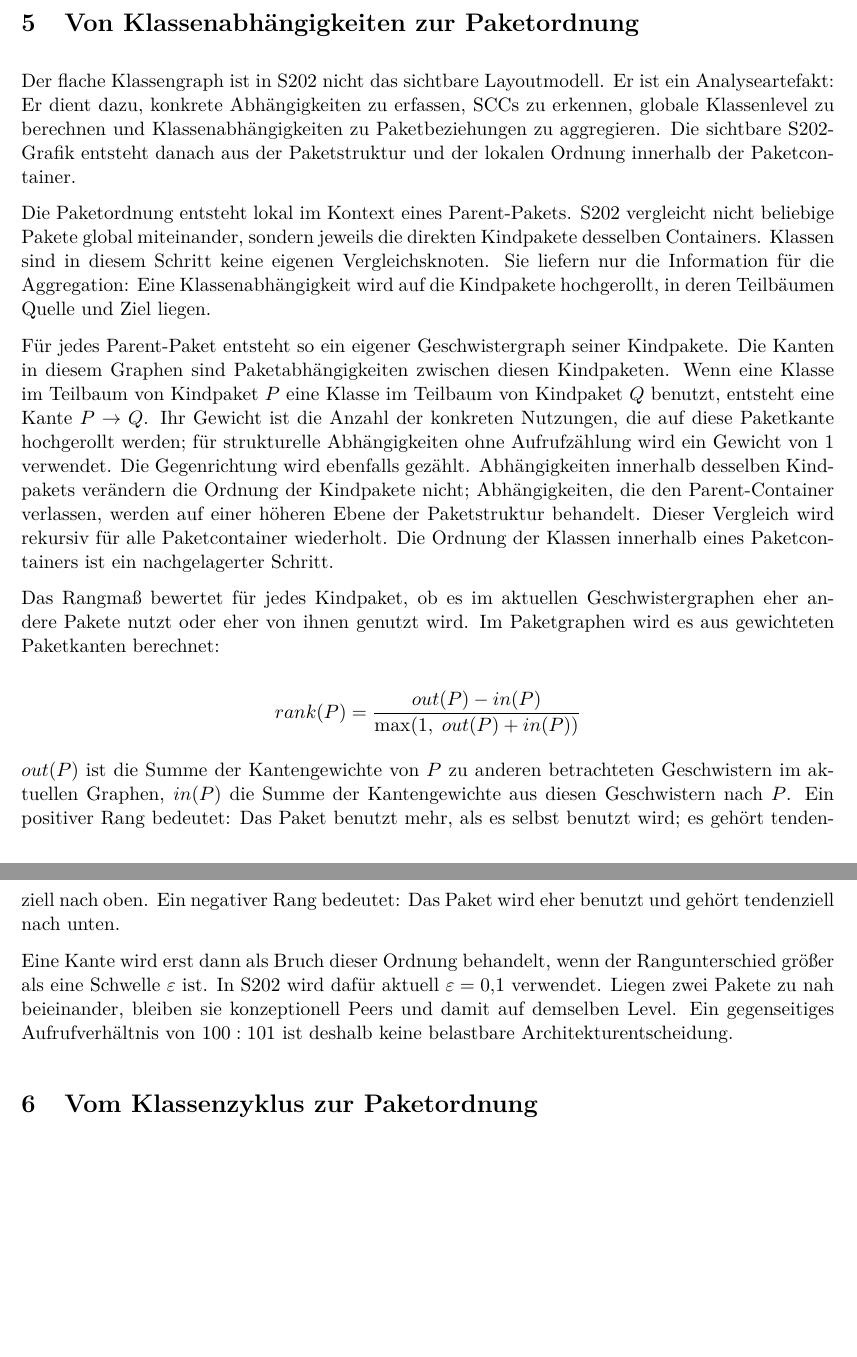
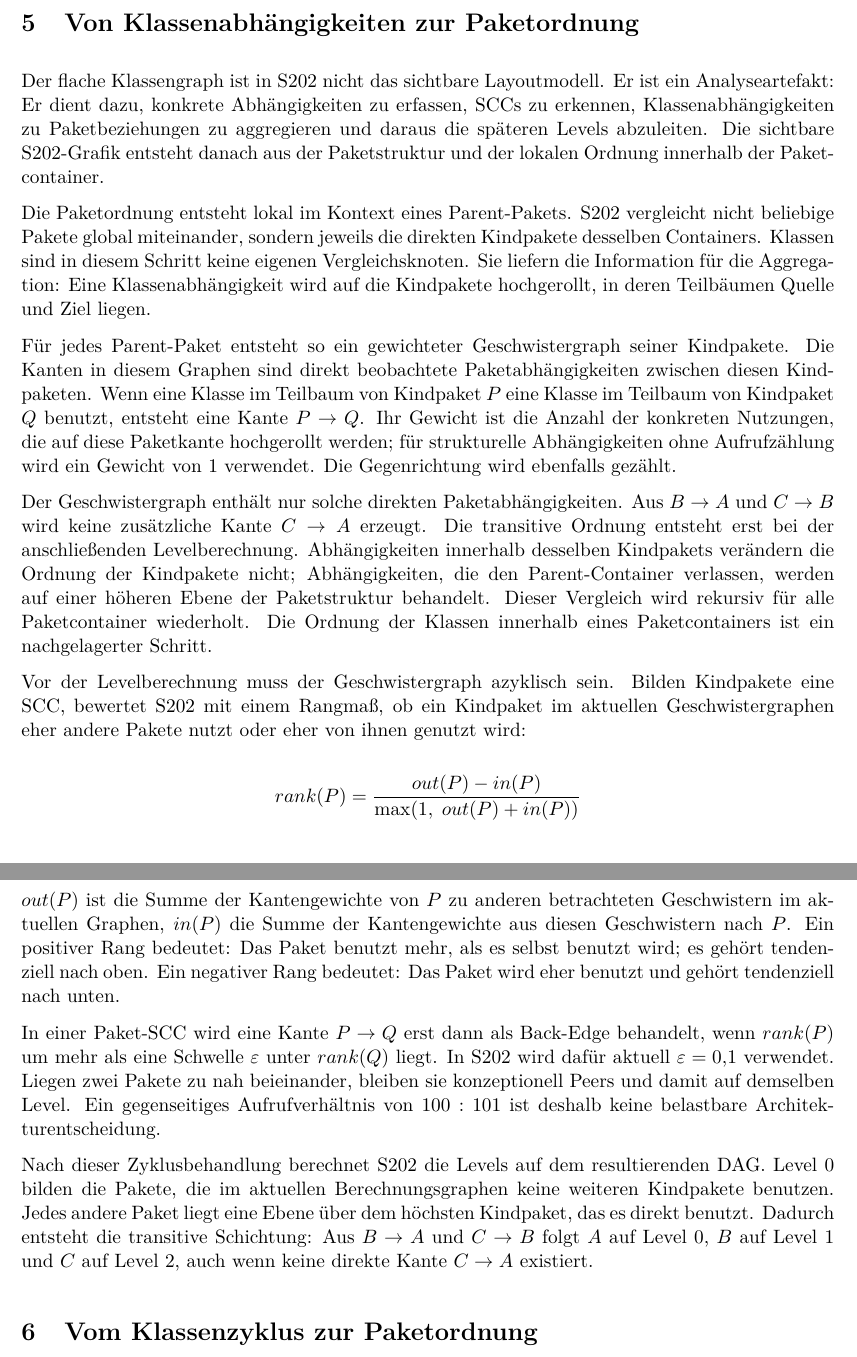
Before and after one commit to Weigend/S202, a LaTeX paper (docs/concept/Software-Architektur-als-Schichtendarstellung.tex): two parts of pages 6 and 7 of 11, joined at a grey line, cut so that both start at the same text, the shorter picture padded with empty space. Compiled offline with pdfLaTeX.

Commit message:
docs: überarbeite Paketordnung

```diff
--- a/docs/concept/Software-Architektur-als-Schichtendarstellung.tex
+++ b/docs/concept/Software-Architektur-als-Schichtendarstellung.tex
@@ -303,33 +303,40 @@ zuletzt wird gepr\"uft, ob die Darstellung ihre eigene Aussage einh\"alt.
 
 Der flache Klassengraph ist in S202 nicht das sichtbare Layoutmodell. Er ist
 ein Analyseartefakt: Er dient dazu, konkrete Abh\"angigkeiten zu erfassen, SCCs
-zu erkennen, globale Klassenlevel zu berechnen und Klassenabh\"angigkeiten zu
-Paketbeziehungen zu aggregieren. Die sichtbare S202-Grafik entsteht danach aus
-der Paketstruktur und der lokalen Ordnung innerhalb der Paketcontainer.
+zu erkennen, Klassenabh\"angigkeiten zu Paketbeziehungen zu aggregieren und
+daraus die sp\"ateren Levels abzuleiten. Die sichtbare S202-Grafik entsteht
+danach aus der Paketstruktur und der lokalen Ordnung innerhalb der
+Paketcontainer.
 
 Die Paketordnung entsteht lokal im Kontext eines Parent-Pakets. S202
 vergleicht nicht beliebige Pakete global miteinander, sondern jeweils die
 direkten Kindpakete desselben Containers. Klassen sind in diesem Schritt keine
-eigenen Vergleichsknoten. Sie liefern nur die Information f\"ur die Aggregation:
+eigenen Vergleichsknoten. Sie liefern die Information f\"ur die Aggregation:
 Eine Klassenabh\"angigkeit wird auf die Kindpakete hochgerollt, in deren
 Teilb\"aumen Quelle und Ziel liegen.
 
-F\"ur jedes Parent-Paket entsteht so ein eigener Geschwistergraph seiner
-Kindpakete. Die Kanten in diesem Graphen sind Paketabh\"angigkeiten zwischen
-diesen Kindpaketen. Wenn eine Klasse im Teilbaum von Kindpaket $P$ eine Klasse
-im Teilbaum von Kindpaket $Q$ benutzt, entsteht eine Kante $P \to Q$. Ihr
-Gewicht ist die Anzahl der konkreten Nutzungen, die auf diese Paketkante
-hochgerollt werden; f\"ur strukturelle Abh\"angigkeiten ohne Aufrufz\"ahlung
-wird ein Gewicht von~1 verwendet. Die Gegenrichtung wird ebenfalls gez\"ahlt.
+F\"ur jedes Parent-Paket entsteht so ein gewichteter Geschwistergraph seiner
+Kindpakete. Die Kanten in diesem Graphen sind direkt beobachtete
+Paketabh\"angigkeiten zwischen diesen Kindpaketen. Wenn eine Klasse im Teilbaum
+von Kindpaket $P$ eine Klasse im Teilbaum von Kindpaket $Q$ benutzt, entsteht
+eine Kante $P \to Q$. Ihr Gewicht ist die Anzahl der konkreten Nutzungen, die
+auf diese Paketkante hochgerollt werden; f\"ur strukturelle Abh\"angigkeiten
+ohne Aufrufz\"ahlung wird ein Gewicht von~1 verwendet. Die Gegenrichtung wird
+ebenfalls gez\"ahlt.
+
+Der Geschwistergraph enth\"alt nur solche direkten Paketabh\"angigkeiten. Aus
+$B \to A$ und $C \to B$ wird keine zus\"atzliche Kante $C \to A$ erzeugt. Die
+transitive Ordnung entsteht erst bei der anschlie\ss{}enden Levelberechnung.
 Abh\"angigkeiten innerhalb desselben Kindpakets ver\"andern die Ordnung der
 Kindpakete nicht; Abh\"angigkeiten, die den Parent-Container verlassen, werden
 auf einer h\"oheren Ebene der Paketstruktur behandelt. Dieser Vergleich wird
 rekursiv f\"ur alle Paketcontainer wiederholt. Die Ordnung der Klassen
 innerhalb eines Paketcontainers ist ein nachgelagerter Schritt.
 
-Das Rangma\ss{} bewertet f\"ur jedes Kindpaket, ob es im aktuellen
-Geschwistergraphen eher andere Pakete nutzt oder eher von ihnen genutzt wird.
-Im Paketgraphen wird es aus gewichteten Paketkanten berechnet:
+Vor der Levelberechnung muss der Geschwistergraph azyklisch sein. Bilden
+Kindpakete eine SCC, bewertet S202 mit einem Rangma\ss{}, ob ein Kindpaket im
+aktuellen Geschwistergraphen eher andere Pakete nutzt oder eher von ihnen
+genutzt wird:
 
 \[
   rank(P) = \frac{out(P) - in(P)}{\max(1,\; out(P) + in(P))}
@@ -342,12 +349,19 @@ benutzt mehr, als es selbst benutzt wird; es geh\"ort tendenziell nach oben.
 Ein negativer Rang bedeutet: Das Paket wird eher benutzt und geh\"ort
 tendenziell nach unten.
 
-Eine Kante wird erst dann als Bruch dieser Ordnung behandelt, wenn der
-Rangunterschied gr\"o\ss{}er als eine Schwelle $\varepsilon$ ist. In S202 wird
-daf\"ur aktuell $\varepsilon = 0{,}1$ verwendet. Liegen zwei Pakete zu nah
-beieinander, bleiben sie konzeptionell Peers und damit auf demselben Level. Ein
-gegenseitiges Aufrufverh\"altnis von $100 : 101$ ist deshalb keine belastbare
-Architekturentscheidung.
+In einer Paket-SCC wird eine Kante $P \to Q$ erst dann als Back-Edge behandelt,
+wenn $rank(P)$ um mehr als eine Schwelle $\varepsilon$ unter $rank(Q)$ liegt.
+In S202 wird daf\"ur aktuell $\varepsilon = 0{,}1$ verwendet. Liegen zwei
+Pakete zu nah beieinander, bleiben sie konzeptionell Peers und damit auf
+demselben Level. Ein gegenseitiges Aufrufverh\"altnis von $100 : 101$ ist
+deshalb keine belastbare Architekturentscheidung.
+
+Nach dieser Zyklusbehandlung berechnet S202 die Levels auf dem resultierenden
+DAG. Level~0 bilden die Pakete, die im aktuellen Berechnungsgraphen keine
+weiteren Kindpakete benutzen. Jedes andere Paket liegt eine Ebene \"uber dem
+h\"ochsten Kindpaket, das es direkt benutzt. Dadurch entsteht die transitive
+Schichtung: Aus $B \to A$ und $C \to B$ folgt $A$ auf Level~0, $B$ auf
+Level~1 und $C$ auf Level~2, auch wenn keine direkte Kante $C \to A$ existiert.
 
 \section{Vom Klassenzyklus zur Paketordnung}
 
```
Also changed, not shown: docs/concept/Software-Architektur-als-Schichtendarstellung.pdf, docs/concept/Software-Architektur-als-Schichtendarstellung.tex (2 more changed lines).
